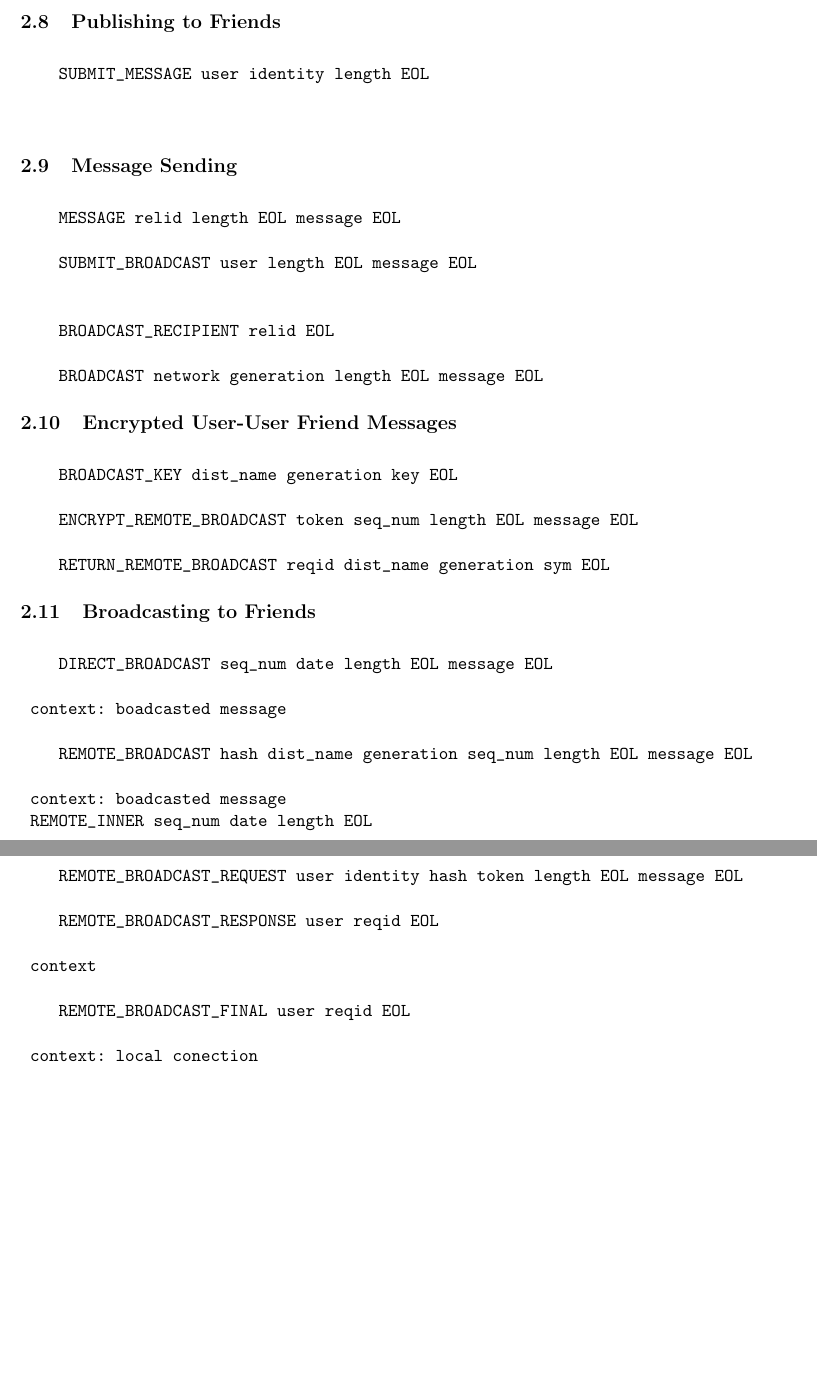
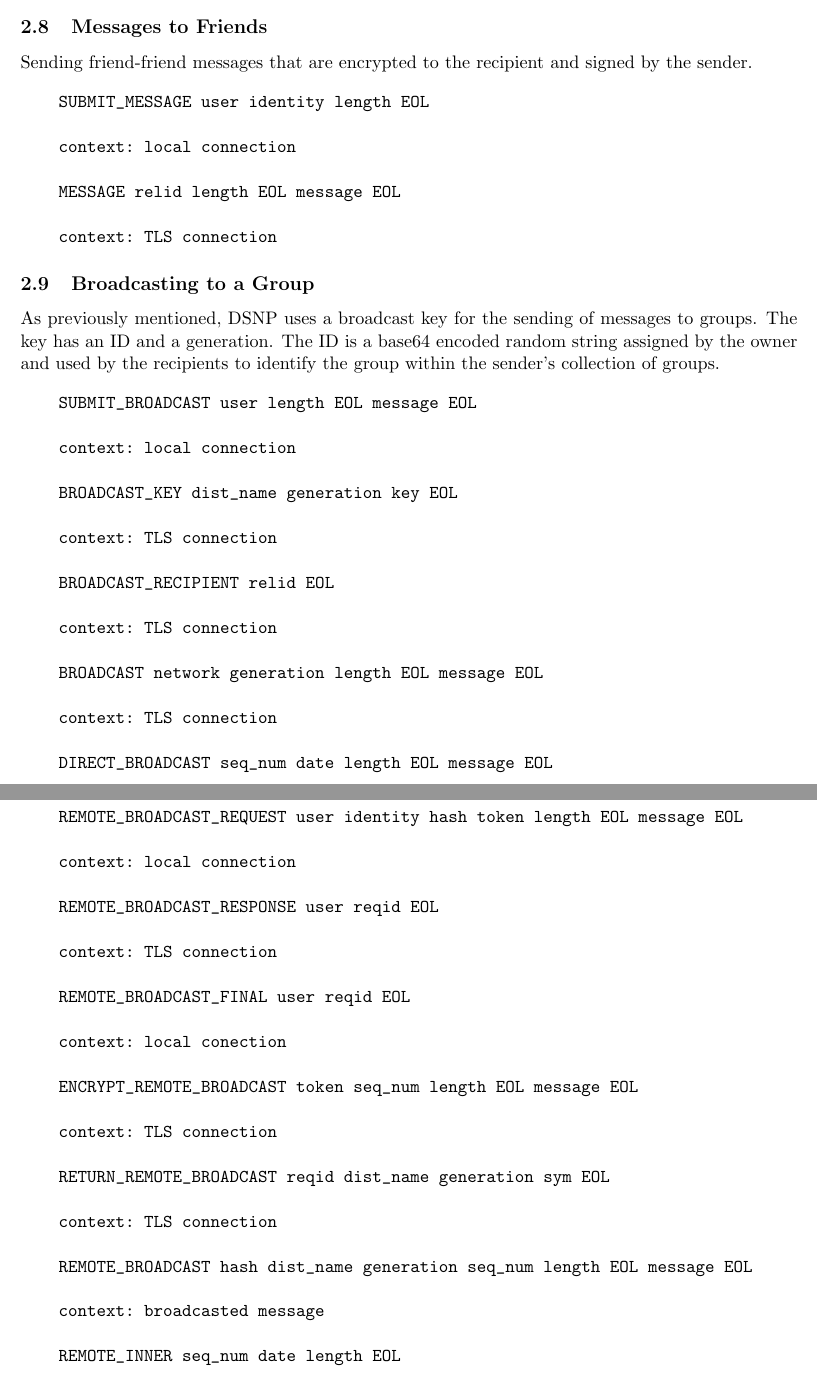
Before and after one commit to DSNP/DSNP, a LaTeX document (dsnp-spec.tex): two parts of pages 9 and 10 of 10, joined at a grey line, cut so that both start at the same text, the shorter picture padded with empty space. Compiled offline with pdfLaTeX.

Commit message:
Organizing the message sending, broadcasting, and remote broadcasting commands/messages.

```diff
--- a/dsnp-spec.tex
+++ b/dsnp-spec.tex
@@ -596,59 +605,51 @@
     context: TLS connection
 \end{verbatim}
 
-\subsection{Publishing to Friends}
+\subsection{Messages to Friends}
+
+Sending friend-friend messages that are encrypted to the recipient and signed
+by the sender.
 
 \vspace{10pt}
 \begin{verbatim}
     SUBMIT_MESSAGE user identity length EOL
 
+    context: local connection
 
+    MESSAGE relid length EOL message EOL
+
+    context: TLS connection
 \end{verbatim}
 
-\subsection{Message Sending}
+\subsection{Broadcasting to a Group}
+
+As previously mentioned, DSNP uses a broadcast key for the sending of messages
+to groups. The key has an ID and a generation. The ID is a base64 encoded
+random string assigned by the owner and used by the recipients to identify the
+group within the sender's collection of groups.
 
 \vspace{10pt}
 \begin{verbatim}
-    MESSAGE relid length EOL message EOL
-
     SUBMIT_BROADCAST user length EOL message EOL
 
+    context: local connection
+
+    BROADCAST_KEY dist_name generation key EOL
+
+    context: TLS connection
 
     BROADCAST_RECIPIENT relid EOL
 
+    context: TLS connection
+
     BROADCAST network generation length EOL message EOL
-\end{verbatim}
 
-\subsection{Encrypted User-User Friend Messages}
+    context: TLS connection
 
-\vspace{10pt}
-\begin{verbatim}
-    BROADCAST_KEY dist_name generation key EOL
-
-    ENCRYPT_REMOTE_BROADCAST token seq_num length EOL message EOL
-
-    RETURN_REMOTE_BROADCAST reqid dist_name generation sym EOL
-\end{verbatim}
-
-\subsection{Broadcasting to Friends}
-
-\vspace{10pt}
-\begin{verbatim}
     DIRECT_BROADCAST seq_num date length EOL message EOL
 
-	context: boadcasted message
-
-    REMOTE_BROADCAST hash dist_name generation seq_num length EOL message EOL
-
-	context: boadcasted message
+    context: broadcasted message
 \end{verbatim}
-
-\begin{verbatim}
-	REMOTE_INNER seq_num date length EOL
-
-	context: remote broadcast message
-\end{verbatim}
-
 
 \subsection{Remote Broadcasting}
 
@@ -664,14 +665,31 @@
 \begin{verbatim}
     REMOTE_BROADCAST_REQUEST user identity hash token length EOL message EOL
 
+    context: local connection
+
     REMOTE_BROADCAST_RESPONSE user reqid EOL
 
-	context
+    context: TLS connection
 
     REMOTE_BROADCAST_FINAL user reqid EOL
 
     context: local conection
 
+    ENCRYPT_REMOTE_BROADCAST token seq_num length EOL message EOL
+
+    context: TLS connection
+
+    RETURN_REMOTE_BROADCAST reqid dist_name generation sym EOL
+
+    context: TLS connection
+
+    REMOTE_BROADCAST hash dist_name generation seq_num length EOL message EOL
+
+    context: broadcasted message
+
+    REMOTE_INNER seq_num date length EOL
+
+    context: remote broadcast message
 \end{verbatim}
 
 \end{document}
```
Also changed, not shown: dsnp-spec.tex (29 more changed lines). Lines whose indentation alone changed are shown as unchanged.
